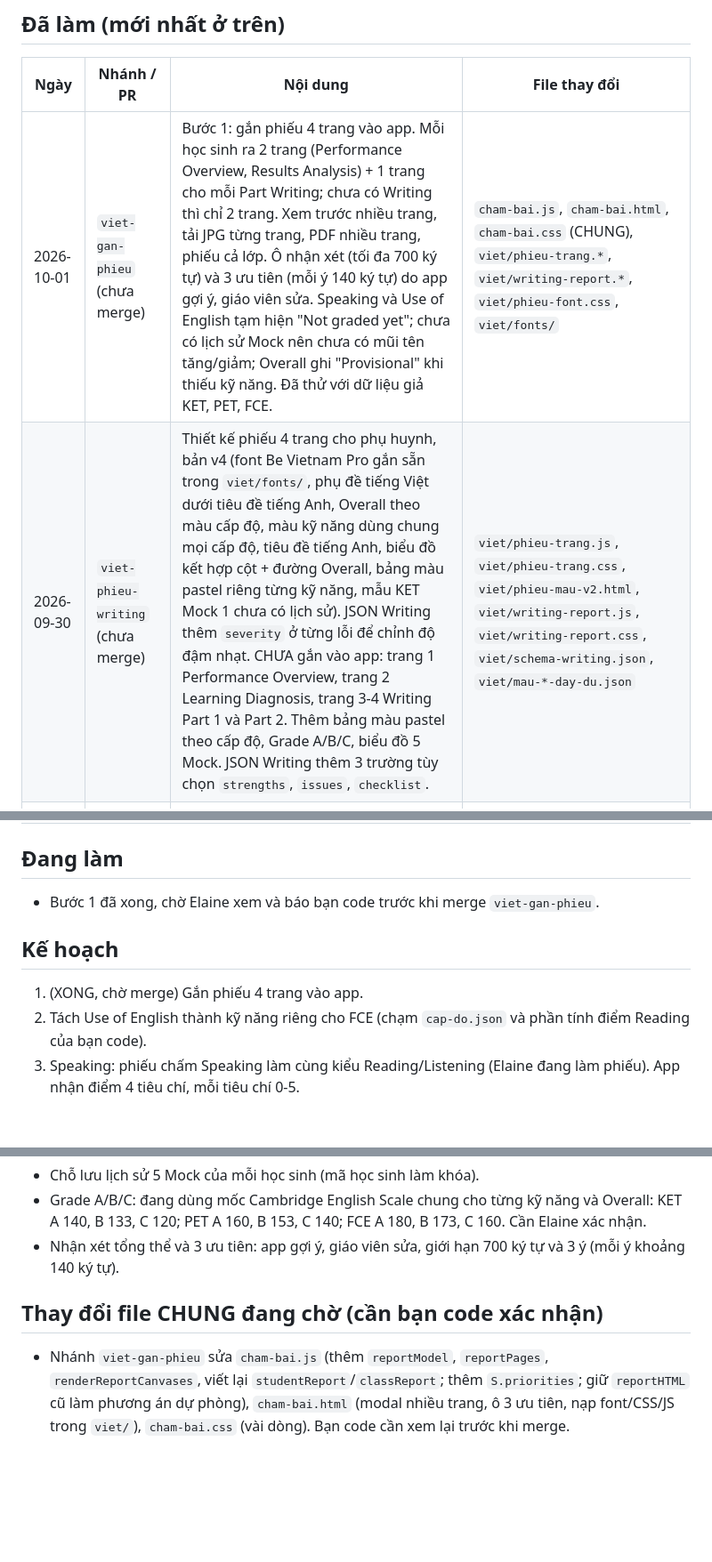
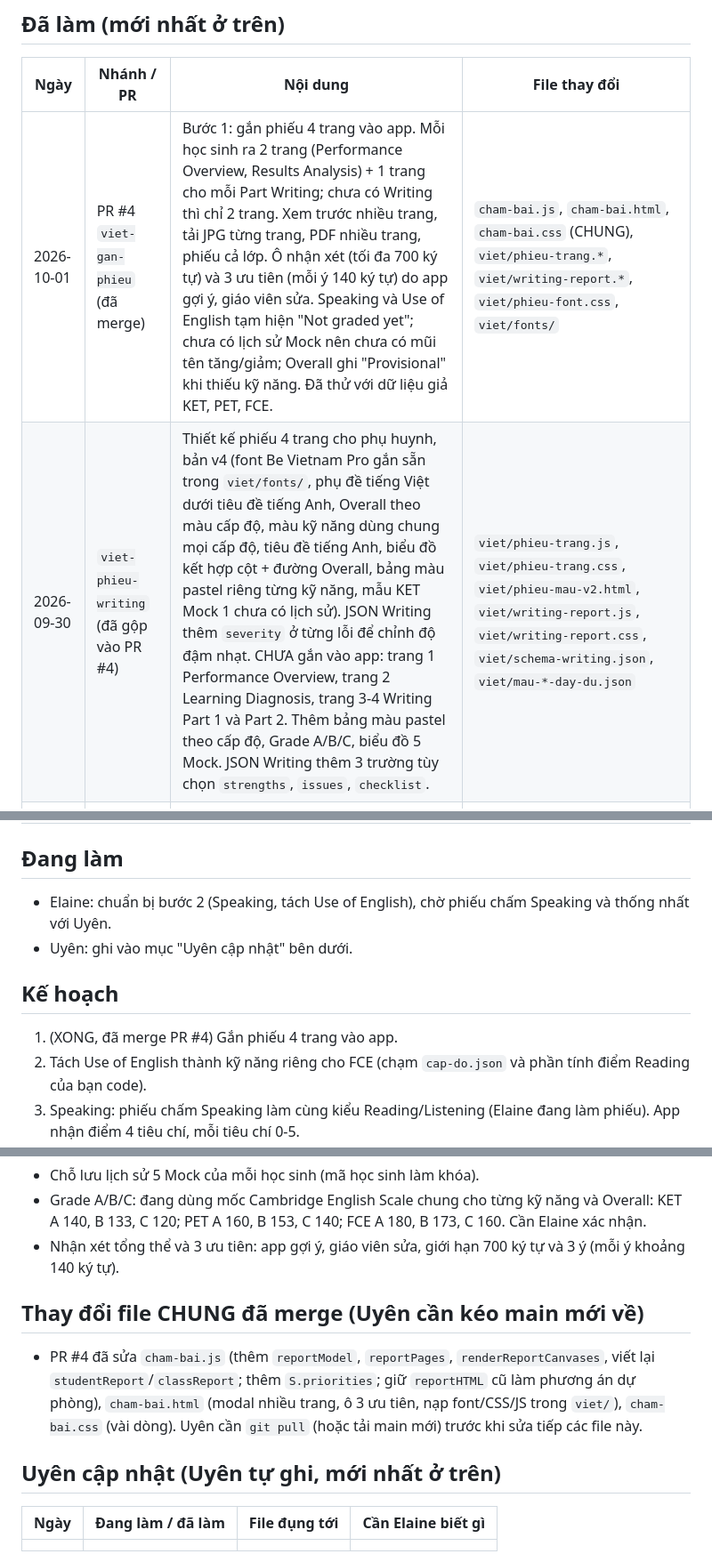
Before and after one commit to eudialjangac2-netizen/PET-scoring-system, a Markdown page: NHAT-KY-DU-AN.md, 3 parts joined by grey strips. Shown at 89% size. Drawn GitHub-style; blank space fills up the shorter version.

Commit message:
Cập nhật nhật ký: PR #4 đã merge, thêm mục Uyên cập nhật
Co-Authored-By: Claude Sonnet 5.5 <noreply@anthropic.com>
Claude-Session: https://claude.ai/code/session_01EfPWLSFkcbjhLmkFtPzsL2

```diff
--- a/NHAT-KY-DU-AN.md
+++ b/NHAT-KY-DU-AN.md
@@ -16,19 +16,20 @@ Quy tắc: file nào thuộc người nào thì chỉ người đó sửa. Muố
 
 | Ngày | Nhánh / PR | Nội dung | File thay đổi |
 |---|---|---|---|
-| 2026-10-01 | `viet-gan-phieu` (chưa merge) | Bước 1: gắn phiếu 4 trang vào app. Mỗi học sinh ra 2 trang (Performance Overview, Results Analysis) + 1 trang cho mỗi Part Writing; chưa có Writing thì chỉ 2 trang. Xem trước nhiều trang, tải JPG từng trang, PDF nhiều trang, phiếu cả lớp. Ô nhận xét (tối đa 700 ký tự) và 3 ưu tiên (mỗi ý 140 ký tự) do app gợi ý, giáo viên sửa. Speaking và Use of English tạm hiện "Not graded yet"; chưa có lịch sử Mock nên chưa có mũi tên tăng/giảm; Overall ghi "Provisional" khi thiếu kỹ năng. Đã thử với dữ liệu giả KET, PET, FCE. | `cham-bai.js`, `cham-bai.html`, `cham-bai.css` (CHUNG), `viet/phieu-trang.*`, `viet/writing-report.*`, `viet/phieu-font.css`, `viet/fonts/` |
-| 2026-09-30 | `viet-phieu-writing` (chưa merge) | Thiết kế phiếu 4 trang cho phụ huynh, bản v4 (font Be Vietnam Pro gắn sẵn trong `viet/fonts/`, phụ đề tiếng Việt dưới tiêu đề tiếng Anh, Overall theo màu cấp độ, màu kỹ năng dùng chung mọi cấp độ, tiêu đề tiếng Anh, biểu đồ kết hợp cột + đường Overall, bảng màu pastel riêng từng kỹ năng, mẫu KET Mock 1 chưa có lịch sử). JSON Writing thêm `severity` ở từng lỗi để chỉnh độ đậm nhạt. CHƯA gắn vào app: trang 1 Performance Overview, trang 2 Learning Diagnosis, trang 3-4 Writing Part 1 và Part 2. Thêm bảng màu pastel theo cấp độ, Grade A/B/C, biểu đồ 5 Mock. JSON Writing thêm 3 trường tùy chọn `strengths`, `issues`, `checklist`. | `viet/phieu-trang.js`, `viet/phieu-trang.css`, `viet/phieu-mau-v2.html`, `viet/writing-report.js`, `viet/writing-report.css`, `viet/schema-writing.json`, `viet/mau-*-day-du.json` |
+| 2026-10-01 | PR #4 `viet-gan-phieu` (đã merge) | Bước 1: gắn phiếu 4 trang vào app. Mỗi học sinh ra 2 trang (Performance Overview, Results Analysis) + 1 trang cho mỗi Part Writing; chưa có Writing thì chỉ 2 trang. Xem trước nhiều trang, tải JPG từng trang, PDF nhiều trang, phiếu cả lớp. Ô nhận xét (tối đa 700 ký tự) và 3 ưu tiên (mỗi ý 140 ký tự) do app gợi ý, giáo viên sửa. Speaking và Use of English tạm hiện "Not graded yet"; chưa có lịch sử Mock nên chưa có mũi tên tăng/giảm; Overall ghi "Provisional" khi thiếu kỹ năng. Đã thử với dữ liệu giả KET, PET, FCE. | `cham-bai.js`, `cham-bai.html`, `cham-bai.css` (CHUNG), `viet/phieu-trang.*`, `viet/writing-report.*`, `viet/phieu-font.css`, `viet/fonts/` |
+| 2026-09-30 | `viet-phieu-writing` (đã gộp vào PR #4) | Thiết kế phiếu 4 trang cho phụ huynh, bản v4 (font Be Vietnam Pro gắn sẵn trong `viet/fonts/`, phụ đề tiếng Việt dưới tiêu đề tiếng Anh, Overall theo màu cấp độ, màu kỹ năng dùng chung mọi cấp độ, tiêu đề tiếng Anh, biểu đồ kết hợp cột + đường Overall, bảng màu pastel riêng từng kỹ năng, mẫu KET Mock 1 chưa có lịch sử). JSON Writing thêm `severity` ở từng lỗi để chỉnh độ đậm nhạt. CHƯA gắn vào app: trang 1 Performance Overview, trang 2 Learning Diagnosis, trang 3-4 Writing Part 1 và Part 2. Thêm bảng màu pastel theo cấp độ, Grade A/B/C, biểu đồ 5 Mock. JSON Writing thêm 3 trường tùy chọn `strengths`, `issues`, `checklist`. | `viet/phieu-trang.js`, `viet/phieu-trang.css`, `viet/phieu-mau-v2.html`, `viet/writing-report.js`, `viet/writing-report.css`, `viet/schema-writing.json`, `viet/mau-*-day-du.json` |
 | 2026-09 | PR `viet-gan-buoc4` (đã merge) | Thêm bước 5 "Writing" vào app: dán hoặc tải JSON, kiểm tra, ghép theo học sinh, hiện trong bảng Kết quả và xuất CSV/Excel. | `cham-bai.html`, `cham-bai.js`, `cham-bai.css` (CHUNG) |
 | 2026-09 | PR #2 `viet-kiem-tra-json` (đã merge) | Trang kiểm tra JSON Writing (báo lỗi tiếng Việt). | `viet/kiem-tra-json.*`, `viet/ajv2020.bundle.js` |
 | 2026-09 | PR #1 `viet-writing` (đã merge) | Hợp đồng JSON Writing v1.0 cho KET/PET/FCE, bảng quy đổi KET. | `viet/schema-writing.json`, `viet/HOP-DONG-JSON.md` |
 
 ## Đang làm
 
-- Bước 1 đã xong, chờ Elaine xem và báo bạn code trước khi merge `viet-gan-phieu`.
+- Elaine: chuẩn bị bước 2 (Speaking, tách Use of English), chờ phiếu chấm Speaking và thống nhất với Uyên.
+- Uyên: ghi vào mục "Uyên cập nhật" bên dưới.
 
 ## Kế hoạch
 
-1. (XONG, chờ merge) Gắn phiếu 4 trang vào app.
+1. (XONG, đã merge PR #4) Gắn phiếu 4 trang vào app.
 2. Tách Use of English thành kỹ năng riêng cho FCE (chạm `cap-do.json` và phần tính điểm Reading của bạn code).
 3. Speaking: phiếu chấm Speaking làm cùng kiểu Reading/Listening (Elaine đang làm phiếu). App nhận điểm 4 tiêu chí, mỗi tiêu chí 0-5.
 4. Lưu lịch sử điểm theo học sinh qua 5 Mock để vẽ biểu đồ và tính tăng/giảm so với Mock trước (cần thống nhất chỗ lưu, xem "Cần thống nhất").
@@ -41,6 +42,12 @@ Quy tắc: file nào thuộc người nào thì chỉ người đó sửa. Muố
 - Grade A/B/C: đang dùng mốc Cambridge English Scale chung cho từng kỹ năng và Overall: KET A 140, B 133, C 120; PET A 160, B 153, C 140; FCE A 180, B 173, C 160. Cần Elaine xác nhận.
 - Nhận xét tổng thể và 3 ưu tiên: app gợi ý, giáo viên sửa, giới hạn 700 ký tự và 3 ý (mỗi ý khoảng 140 ký tự).
 
-## Thay đổi file CHUNG đang chờ (cần bạn code xác nhận)
+## Thay đổi file CHUNG đã merge (Uyên cần kéo main mới về)
 
-- Nhánh `viet-gan-phieu` sửa `cham-bai.js` (thêm `reportModel`, `reportPages`, `renderReportCanvases`, viết lại `studentReport`/`classReport`; thêm `S.priorities`; giữ `reportHTML` cũ làm phương án dự phòng), `cham-bai.html` (modal nhiều trang, ô 3 ưu tiên, nạp font/CSS/JS trong `viet/`), `cham-bai.css` (vài dòng). Bạn code cần xem lại trước khi merge.
+- PR #4 đã sửa `cham-bai.js` (thêm `reportModel`, `reportPages`, `renderReportCanvases`, viết lại `studentReport`/`classReport`; thêm `S.priorities`; giữ `reportHTML` cũ làm phương án dự phòng), `cham-bai.html` (modal nhiều trang, ô 3 ưu tiên, nạp font/CSS/JS trong `viet/`), `cham-bai.css` (vài dòng). Uyên cần `git pull` (hoặc tải main mới) trước khi sửa tiếp các file này.
+
+## Uyên cập nhật (Uyên tự ghi, mới nhất ở trên)
+
+| Ngày | Đang làm / đã làm | File đụng tới | Cần Elaine biết gì |
+|---|---|---|---|
+| | | | |
```
